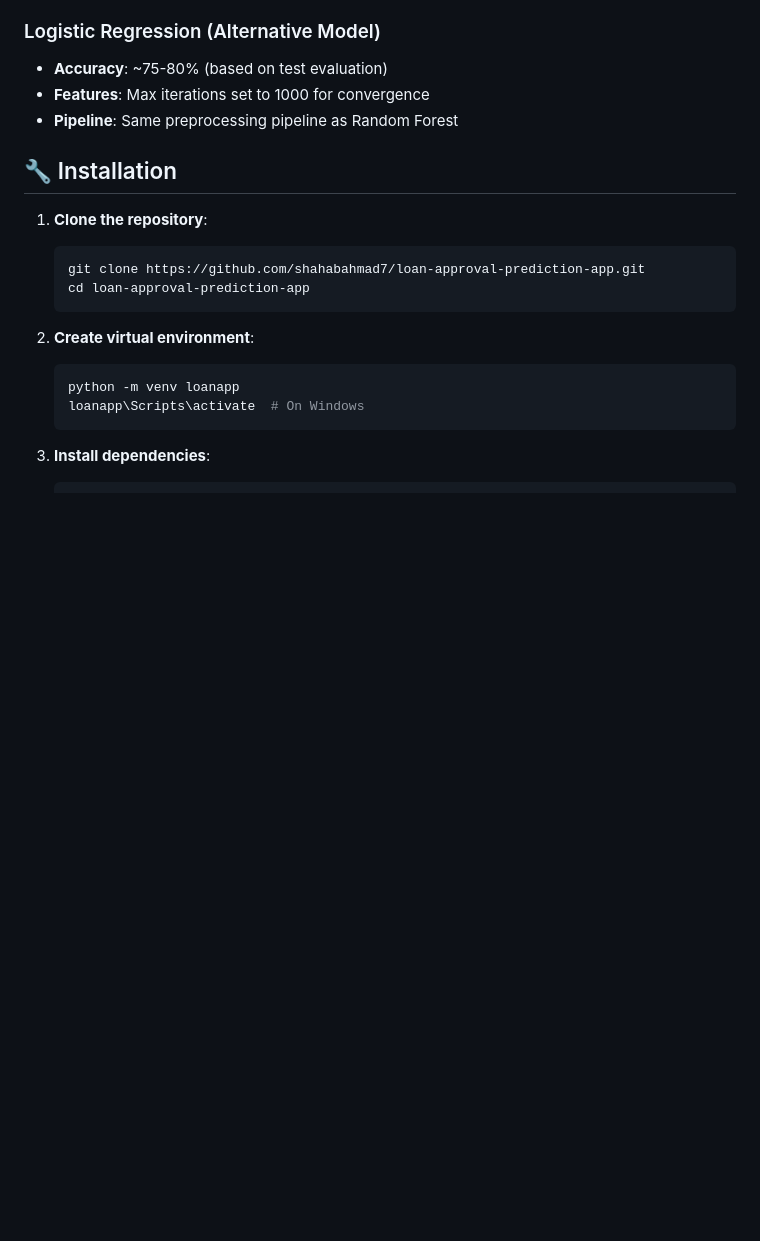
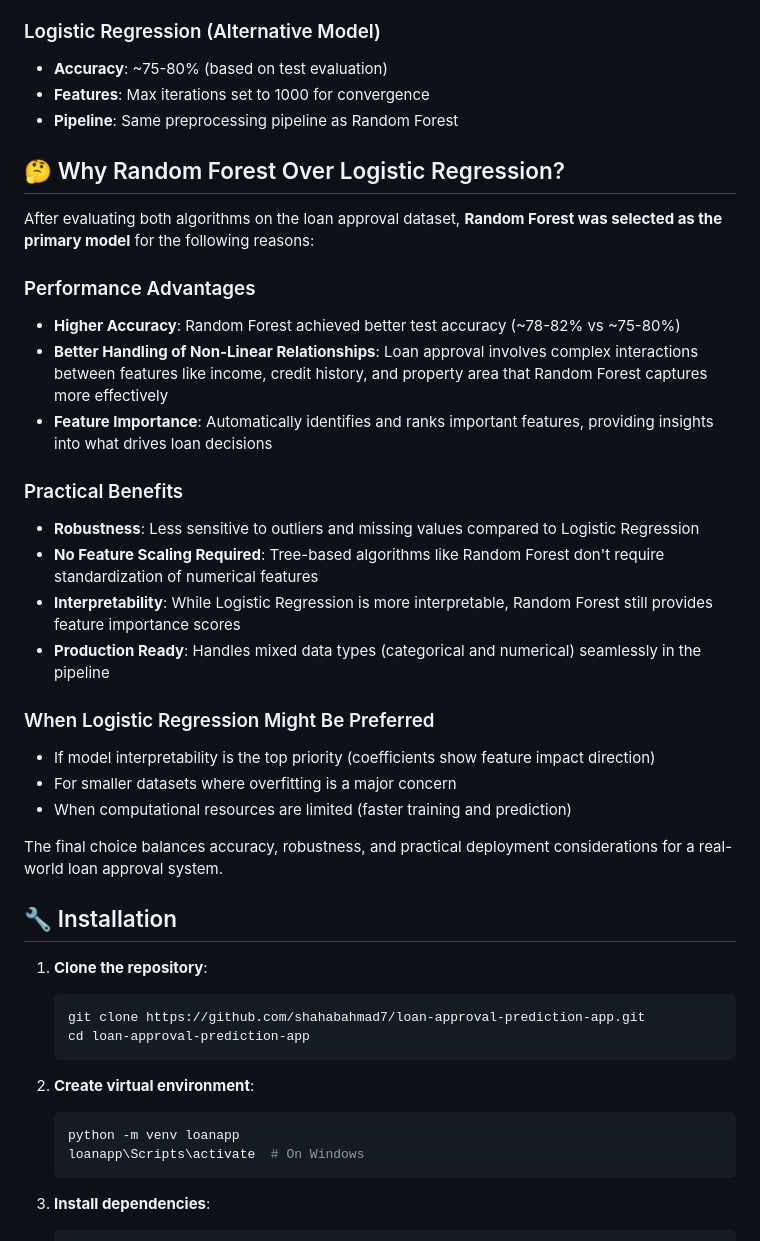
Before and after one commit to shahabahmad7/loan-approval-prediction-app, a Markdown page: README.md, the part around the change printed below. Drawn GitHub-style; blank space fills up the shorter version.

```diff
--- a/README.md
+++ b/README.md
@@ -39,6 +49,28 @@ The application uses a loan dataset containing the following features:
 - **Accuracy**: ~75-80% (based on test evaluation)
 - **Features**: Max iterations set to 1000 for convergence
 - **Pipeline**: Same preprocessing pipeline as Random Forest
+
+## 🤔 Why Random Forest Over Logistic Regression?
+
+After evaluating both algorithms on the loan approval dataset, **Random Forest was selected as the primary model** for the following reasons:
+
+### Performance Advantages
+- **Higher Accuracy**: Random Forest achieved better test accuracy (~78-82% vs ~75-80%)
+- **Better Handling of Non-Linear Relationships**: Loan approval involves complex interactions between features like income, credit history, and property area that Random Forest captures more effectively
+- **Feature Importance**: Automatically identifies and ranks important features, providing insights into what drives loan decisions
+
+### Practical Benefits
+- **Robustness**: Less sensitive to outliers and missing values compared to Logistic Regression
+- **No Feature Scaling Required**: Tree-based algorithms like Random Forest don't require standardization of numerical features
+- **Interpretability**: While Logistic Regression is more interpretable, Random Forest still provides feature importance scores
+- **Production Ready**: Handles mixed data types (categorical and numerical) seamlessly in the pipeline
+
+### When Logistic Regression Might Be Preferred
+- If model interpretability is the top priority (coefficients show feature impact direction)
+- For smaller datasets where overfitting is a major concern
+- When computational resources are limited (faster training and prediction)
+
+The final choice balances accuracy, robustness, and practical deployment considerations for a real-world loan approval system.
 
 ## 🔧 Installation
 
```
Also changed, not shown: other parts of README.md (+11 -1 lines), screenshots/app-result.png (added), screenshots/app_form.png (added), 3 other files.
